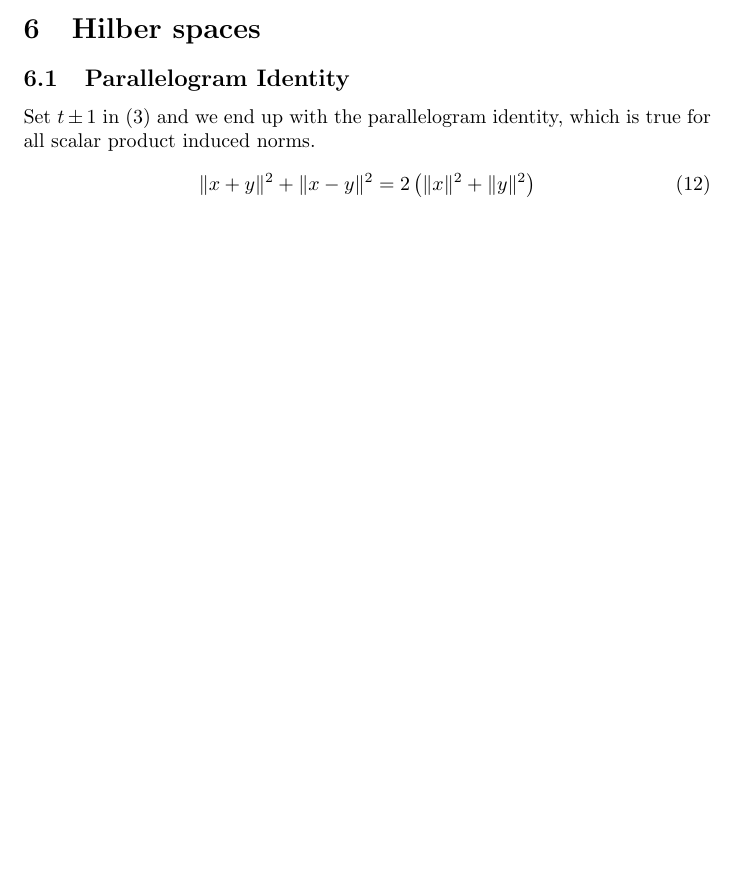
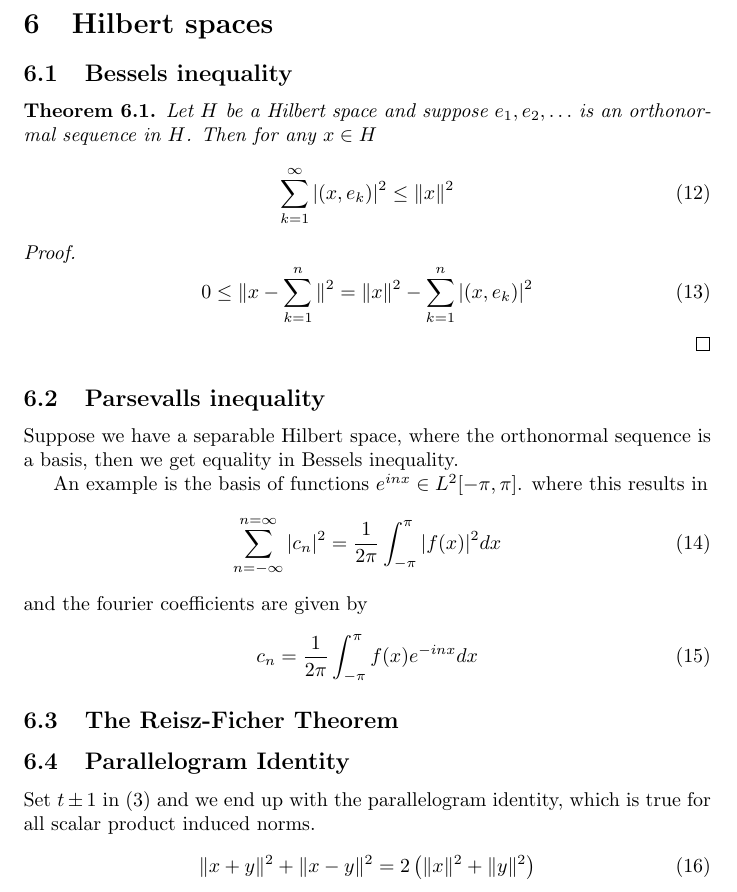
Before and after one commit to beachjohan/FA, a LaTeX document (extramaterial.tex): part of page 12 of 13 before the commit and part of page 13 of 15 after it, cut so that both start at the same text, the shorter picture padded with empty space. Compiled offline with pdfLaTeX.

Commit message:
Bessels&Parsevall

```diff
--- a/extramaterial.tex
+++ b/extramaterial.tex
@@ -359,8 +360,33 @@ Then $f$ is measurable and
 
 
 
+\section{Hilbert spaces}
+\subsection{Bessels inequality}
+\begin{thm}
+Let $H$ be a Hilbert space and suppose $e_1, e_2, \ldots $ is an orthonormal sequence in $H$. Then for any $x \in H$
+\begin{equation}
+\sum_{k = 1}^\infty |(x,e_k)|^2 \leq \|x\| ^2
+\end{equation}
+\end{thm}
+\begin{proof}
+\begin{equation}
+0 \leq \| x - \sum_{k = 1}^n \|^2 = \|x\|^2 - \sum_{k=1}^n|(x,e_k)|^2
+\end{equation}
+\end{proof}
+\subsection{Parsevalls inequality}
+Suppose we have a separable Hilbert space, where the orthonormal sequence is a basis, then we get equality in Bessels inequality.
 
-\section{Hilber spaces}
+An example is the  basis of functions $e^{inx} \in L^2[-\pi,\pi]$.
+where this results in
+\begin{equation}
+\sum_{n = -\infty}^{n = \infty} |c_n|^2 = \frac{1}{2\pi} \int_{-\pi}^{\pi}|f(x)|^2 dx
+\end{equation}
+and the fourier coefficients are given by
+\begin{equation}
+c_n = \frac{1}{2\pi}\int_{-\pi}^\pi f(x)e^{-inx} dx
+\end{equation}
+\subsection{The Reisz-Ficher Theorem}
+
 \subsection{Parallelogram Identity}
 Set $t\pm 1$ in \eqref{scalar} and we end up with the parallelogram identity, which is true for all scalar product induced norms.
 \begin{equation}
```
Also changed, not shown: extramaterial.tex (1 more changed lines).
